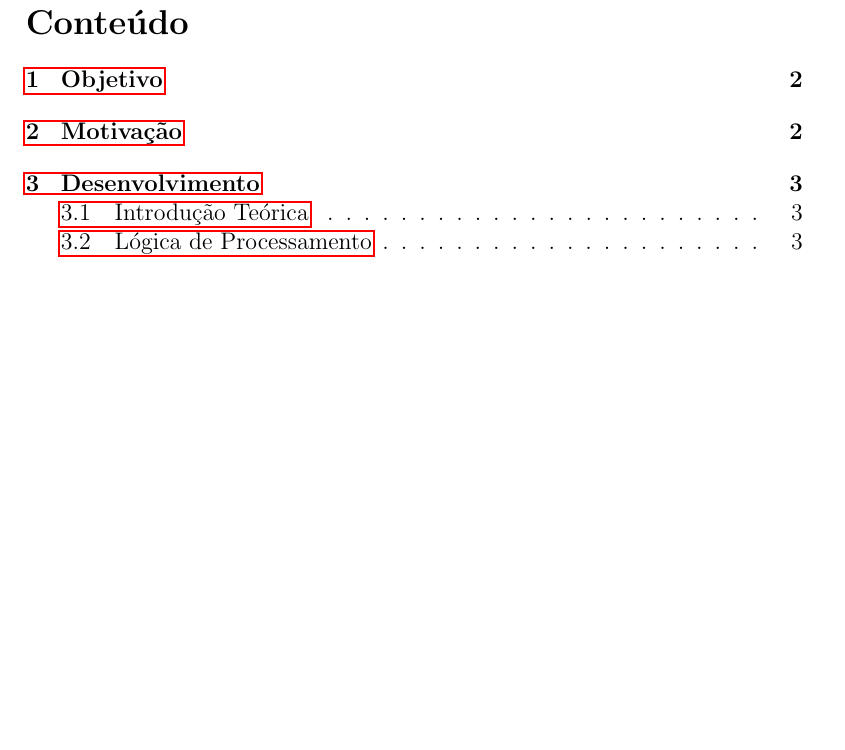
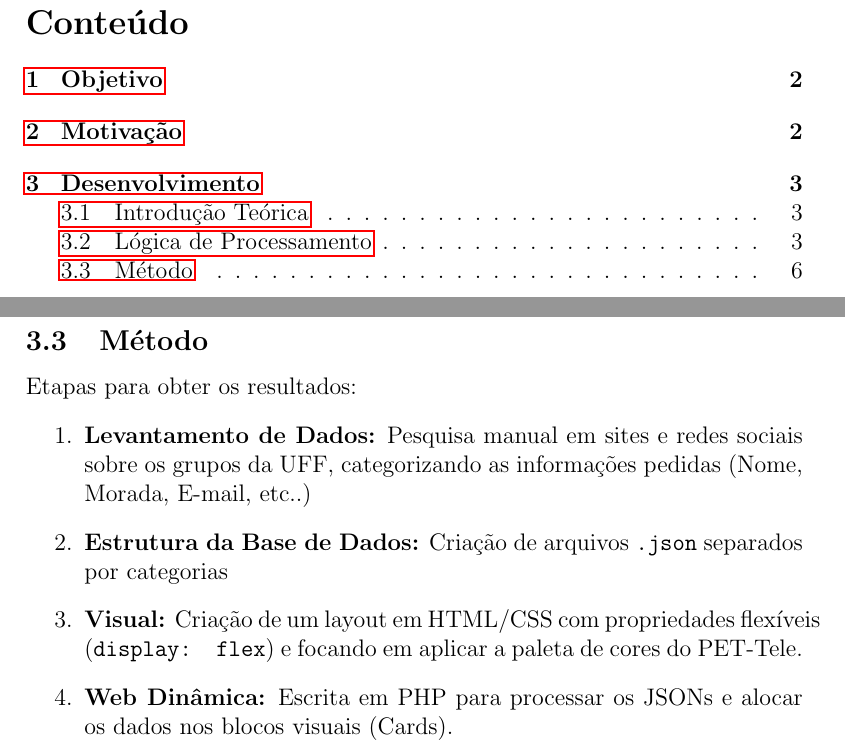
Before and after one commit to GabrielMaiaRamos/PET-Tele-Seletiva, a LaTeX document (main.tex): part of page 2 of 6 before the commit and two parts of pages 2 and 7 of 7 after it, the two joined at a grey line, cut so that both start at the same text, the shorter picture padded with empty space. Compiled offline with pdfLaTeX.

Commit message:
[feat] desenvolvimento - Metodo

```diff
--- a/main.tex
+++ b/main.tex
@@ -162,5 +162,14 @@ if (!empty($site) && $site != "Não informado" && $site != "Não possui") {
 }
 \end{lstlisting}
 
+\newpage
+\subsection{Método}
+Etapas para obter os resultados:
+\begin{enumerate}
+    \item \textbf{Levantamento de Dados:} Pesquisa manual em sites e redes sociais sobre os grupos da UFF, categorizando as informações pedidas (Nome, Morada, E-mail, etc..)
+    \item \textbf{Estrutura da Base de Dados:} Criação de arquivos \texttt{.json} separados por categorias
+    \item \textbf{Visual:} Criação de um layout em HTML/CSS com propriedades flexíveis (\texttt{display: flex}) e focando em aplicar a paleta de cores do PET-Tele.
+    \item \textbf{Web Dinâmica:} Escrita em PHP para processar os JSONs e alocar os dados nos blocos visuais (Cards).
+\end{enumerate}
 
 \end{document}
```
